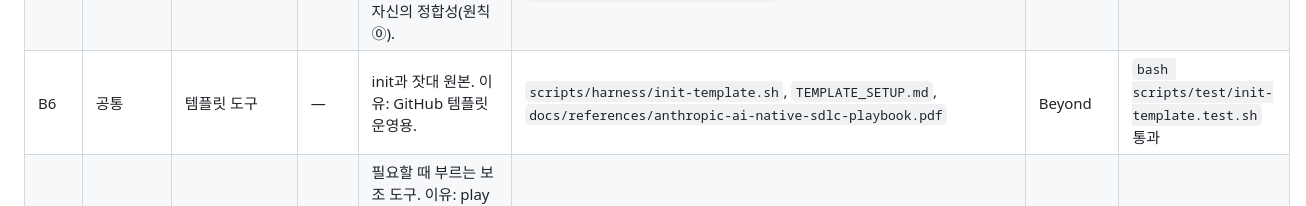
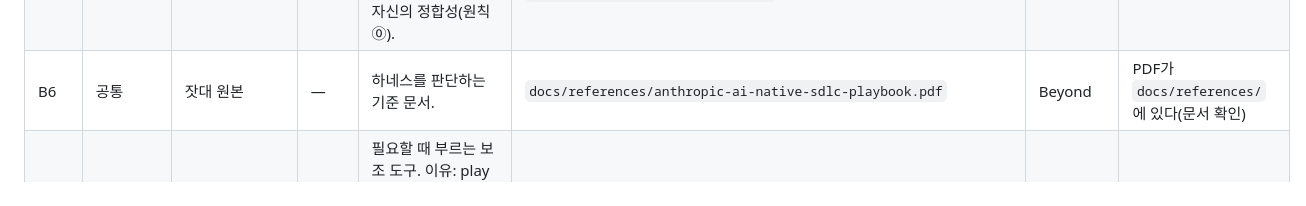
Before and after one commit to sungwooHa/ai-sdlc-harness, a Markdown page: docs/standards/PLAYBOOK_MAP.md, the part around the change. Drawn GitHub-style.

Commit message:
docs: [Harness] PLAYBOOK_MAP B6가 init 뒤 지우는 파일을 가리키지 않게 함
init-template.sh는 init 뒤 지우는 일회용이라, 초기화한 저장소에서 B6가 없는 파일과 SKIP되는 테스트를 가리켰다.

```diff
--- a/docs/standards/PLAYBOOK_MAP.md
+++ b/docs/standards/PLAYBOOK_MAP.md
@@ -31,7 +31,7 @@
 | B3 | 공통 | 결정 기록(ADR) | — | 하네스 결정은 ADR-0000 한 곳, 사용자 결정은 0001부터. 이유: playbook에 결정 기록 play가 없다, "왜"를 다시 조사하지 않게. | `docs/decisions/0000-harness-decisions.md`, `docs/decisions/README.md`, `docs/decisions/_template.md`, `.agents/skills/__PREFIX__-adr/` | Beyond | 하네스 PR 중 ADR-0000을 고친 비율 |
 | B4 | Build | 커밋 메시지 형식 | — | 커밋 형식 가이드. 이유: playbook은 커밋 형식을 정하지 않는다. | `docs/standards/COMMIT_CONVENTION.md`, `.agents/skills/git-commit/` | Beyond | 형식 관련 PR 리뷰 지적 수 |
 | B5 | 공통 | 하네스 자기 검사·기준 문서 | — | 훅 배선·스킬 미러·어댑터 플래그·AGENTS.md 길이·이 표의 요소 대응·스크립트 한글을 검사한다. 이유: 하네스 자신의 정합성(원칙 ⓪). | `scripts/check-agent-harness.py`, `.agents/harness.json`, `docs/standards/HARNESS_PRINCIPLES.md`, `docs/standards/PLAYBOOK_MAP.md`, `docs/standards/AGENT_HARNESS.md` | Beyond | `pnpm check:harness` 0 errors |
-| B6 | 공통 | 템플릿 도구 | — | init과 잣대 원본. 이유: GitHub 템플릿 운영용. | `scripts/harness/init-template.sh`, `TEMPLATE_SETUP.md`, `docs/references/anthropic-ai-native-sdlc-playbook.pdf` | Beyond | `bash scripts/test/init-template.test.sh` 통과 |
+| B6 | 공통 | 잣대 원본 | — | 하네스를 판단하는 기준 문서. | `docs/references/anthropic-ai-native-sdlc-playbook.pdf` | Beyond | PDF가 `docs/references/`에 있다(문서 확인) |
 | B7 | 공통 | 그 밖의 vendored 스킬 | — | 필요할 때 부르는 보조 도구. 이유: play에 직접 대응하지 않는다(ponytail은 p29의 code simplifier 예와 가깝지만 서브에이전트가 아닌 스킬). | `.agents/skills/ponytail/`, `.agents/skills/__PREFIX__-ponytail/`, `.agents/skills/draw-diagram/`, `.agents/skills/animation-vocabulary/` | Beyond | 호출 수(세션 trace), 안 쓰이면 뺀다 |
 
 ## 행 메모
```
